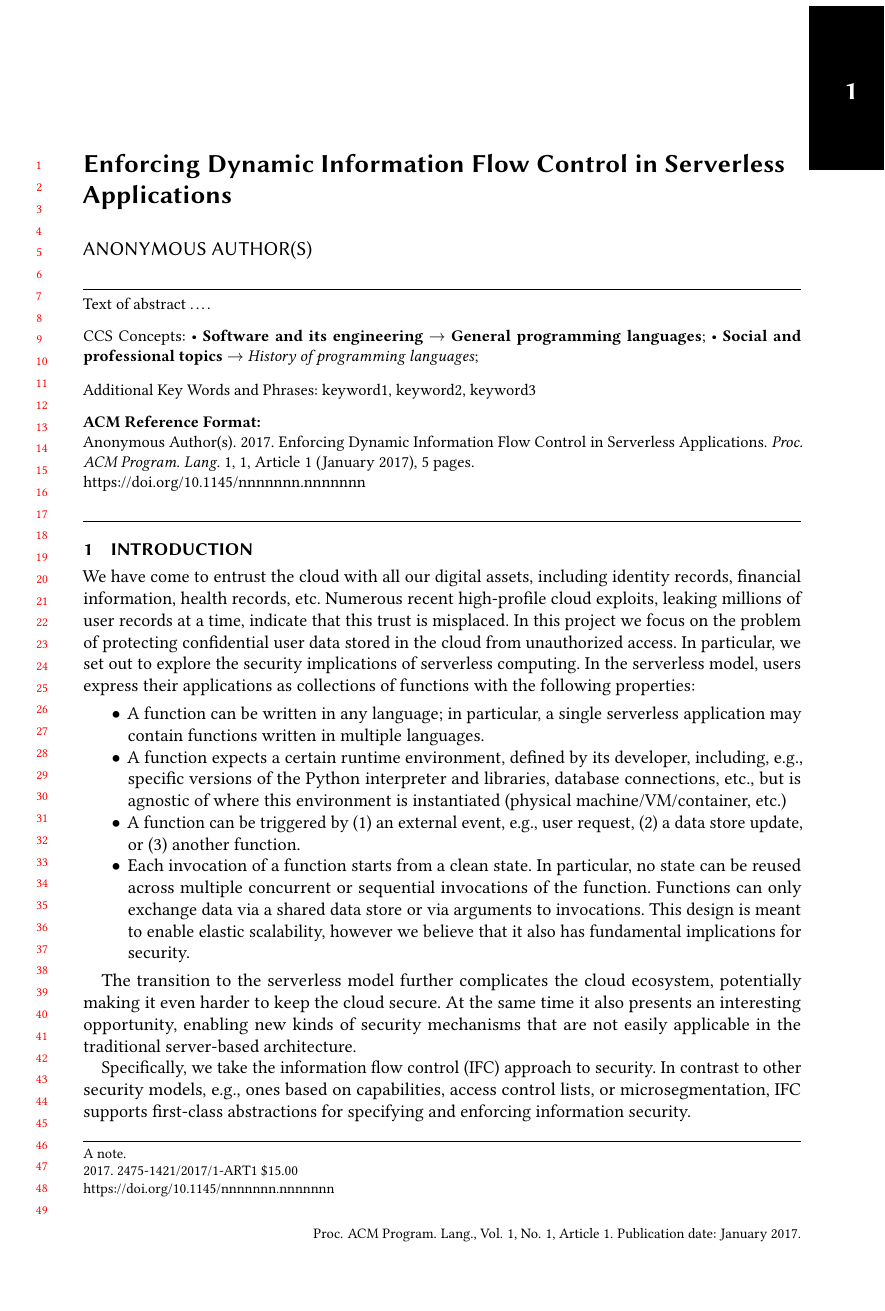
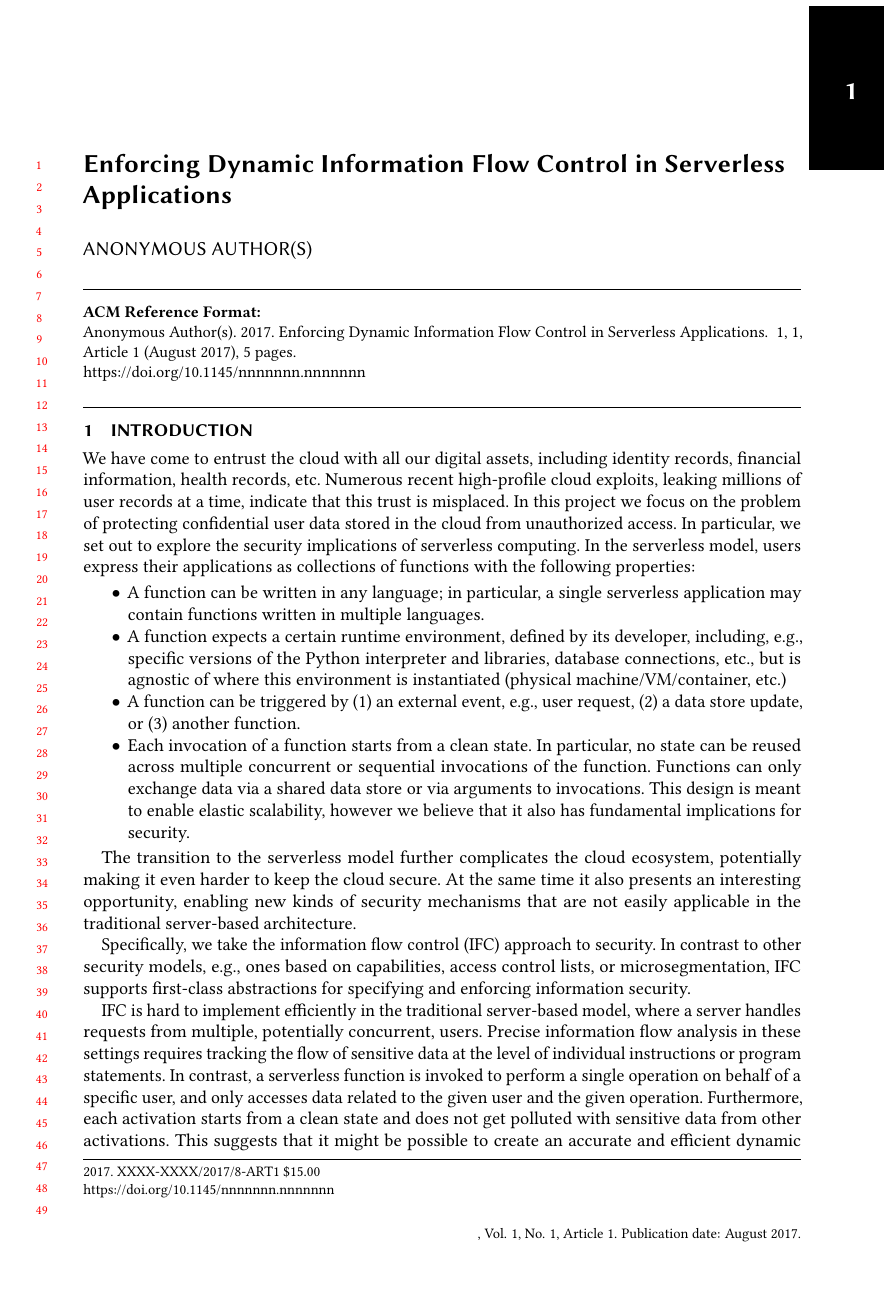
Before and after one commit to kalevalp/trapeze, a LaTeX paper (paper/serverless-ifc.tex): page 1 of 5. Compiled offline with pdfLaTeX.

Commit message:
Removed some of the article format 'noise'.

```diff
--- a/paper/serverless-ifc.tex
+++ b/paper/serverless-ifc.tex
@@ -27,18 +22,23 @@
-\acmNumber{1}
-\acmArticle{1}
-\acmYear{2017}
-\acmMonth{1}
-\acmDOI{10.1145/nnnnnnn.nnnnnnn}
-\startPage{1}
-\else\makeatother
-%% Conference information (used by SIGPLAN proceedings format)
-%% Supplied to authors by publisher for camera-ready submission
-\acmConference[PL'17]{ACM SIGPLAN Conference on Programming Languages}{January 01--03, 2017}{New York, NY, USA}
-\acmYear{2017}
-\acmISBN{978-x-xxxx-xxxx-x/YY/MM}
-\acmDOI{10.1145/nnnnnnn.nnnnnnn}
-\startPage{1}
-\fi
+% \makeatletter\if@ACM@journal\makeatother
+% %% Journal information (used by PACMPL format)
+% %% Supplied to authors by publisher for camera-ready submission
+% \acmJournal{PACMPL}
+% \acmVolume{1}
+% \acmNumber{1}
+% \acmArticle{1}
+% \acmYear{2017}
+% \acmMonth{1}
+% \acmDOI{10.1145/nnnnnnn.nnnnnnn}
+% \startPage{1}
+% \else\makeatother
+% %% Conference information (used by SIGPLAN proceedings format)
+% %% Supplied to authors by publisher for camera-ready submission
+% \acmConference[PL'17]{ACM SIGPLAN Conference on Programming Languages}{January 01--03, 2017}{New York, NY, USA}
+% \acmYear{2017}
+% \acmISBN{978-x-xxxx-xxxx-x/YY/MM}
+% \acmDOI{10.1145/nnnnnnn.nnnnnnn}
+% \startPage{1}
+% \fi
 
 
 %% Copyright information
@@ -131,49 +131,49 @@
 \email{first2.last2@inst2b.org}         %% \email is recommended
 
 
-%% Paper note
-%% The \thanks command may be used to create a "paper note" ---
-%% similar to a title note or an author note, but not explicitly
-%% associated with a particular element.  It will appear immediately
-%% above the permission/copyright statement.
-\thanks{with paper note}                %% \thanks is optional
-                                        %% can be repeated if necesary
-                                        %% contents suppressed with 'anonymous'
+% %% Paper note
+% %% The \thanks command may be used to create a "paper note" ---
+% %% similar to a title note or an author note, but not explicitly
+% %% associated with a particular element.  It will appear immediately
+% %% above the permission/copyright statement.
+% \thanks{with paper note}                %% \thanks is optional
+%                                         %% can be repeated if necesary
+%                                         %% contents suppressed with 'anonymous'
 
 
-%% Abstract
-%% Note: \begin{abstract}...\end{abstract} environment must come
-%% before \maketitle command
-\begin{abstract}
-Text of abstract \ldots.
-\end{abstract}
+% %% Abstract
+% %% Note: \begin{abstract}...\end{abstract} environment must come
+% %% before \maketitle command
+% \begin{abstract}
+% Text of abstract \ldots.
+% \end{abstract}
 
 
 %% 2012 ACM Computing Classification System (CSS) concepts
 %% Generate at 'http://dl.acm.org/ccs/ccs.cfm'.
-\begin{CCSXML}
-<ccs2012>
-<concept>
-<concept_id>10011007.10011006.10011008</concept_id>
-<concept_desc>Software and its engineering~General programming languages</concept_desc>
-<concept_significance>500</concept_significance>
-</concept>
-<concept>
-<concept_id>10003456.10003457.10003521.10003525</concept_id>
-<concept_desc>Social and professional topics~History of programming languages</concept_desc>
-<concept_significance>300</concept_significance>
-</concept>
-</ccs2012>
-\end{CCSXML}
+% \begin{CCSXML}
+% <ccs2012>
+% <concept>
+% <concept_id>10011007.10011006.10011008</concept_id>
+% <concept_desc>Software and its engineering~General programming languages</concept_desc>
+% <concept_significance>500</concept_significance>
+% </concept>
+% <concept>
+% <concept_id>10003456.10003457.10003521.10003525</concept_id>
+% <concept_desc>Social and professional topics~History of programming languages</concept_desc>
+% <concept_significance>300</concept_significance>
+% </concept>
+% </ccs2012>
+% \end{CCSXML}
 
-\ccsdesc[500]{Software and its engineering~General programming languages}
-\ccsdesc[300]{Social and professional topics~History of programming languages}
-%% End of generated code
+% \ccsdesc[500]{Software and its engineering~General programming languages}
+% \ccsdesc[300]{Social and professional topics~History of programming languages}
+% %% End of generated code
 
 
-%% Keywords
-%% comma separated list
-\keywords{keyword1, keyword2, keyword3}  %% \keywords is optional
+% %% Keywords
+% %% comma separated list
+% \keywords{keyword1, keyword2, keyword3}  %% \keywords is optional
 
 
 %% \maketitle
```
Also changed, not shown: paper/serverless-ifc.tex (11 more changed lines).
